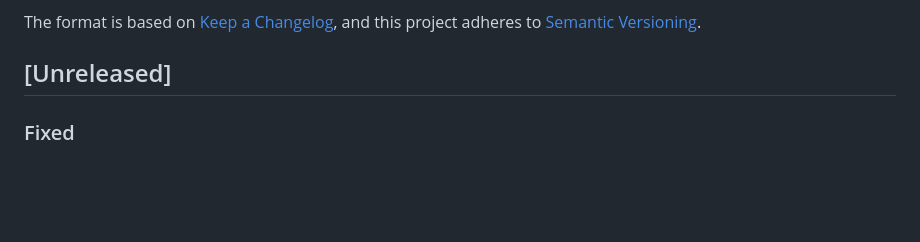
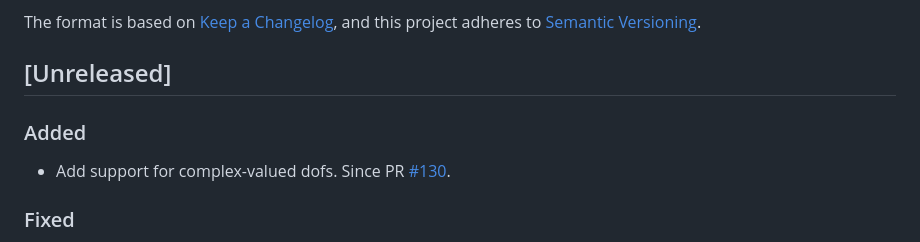
Before and after one commit to gridap/GridapEmbedded.jl, a Markdown page: NEWS.md, the part around the change. Drawn GitHub-style; blank space fills up the shorter version.

```diff
--- a/NEWS.md
+++ b/NEWS.md
@@ -5,6 +5,9 @@ The format is based on [Keep a Changelog](https://keepachangelog.com/en/1.0.0/),
 and this project adheres to [Semantic Versioning](https://semver.org/spec/v2.0.0.html).
 
 ## [Unreleased]
+
+### Added
+- Add support for complex-valued dofs. Since PR [#130](https://github.com/gridap/GridapEmbedded.jl/pull/130).
 
 ### Fixed
 
```
